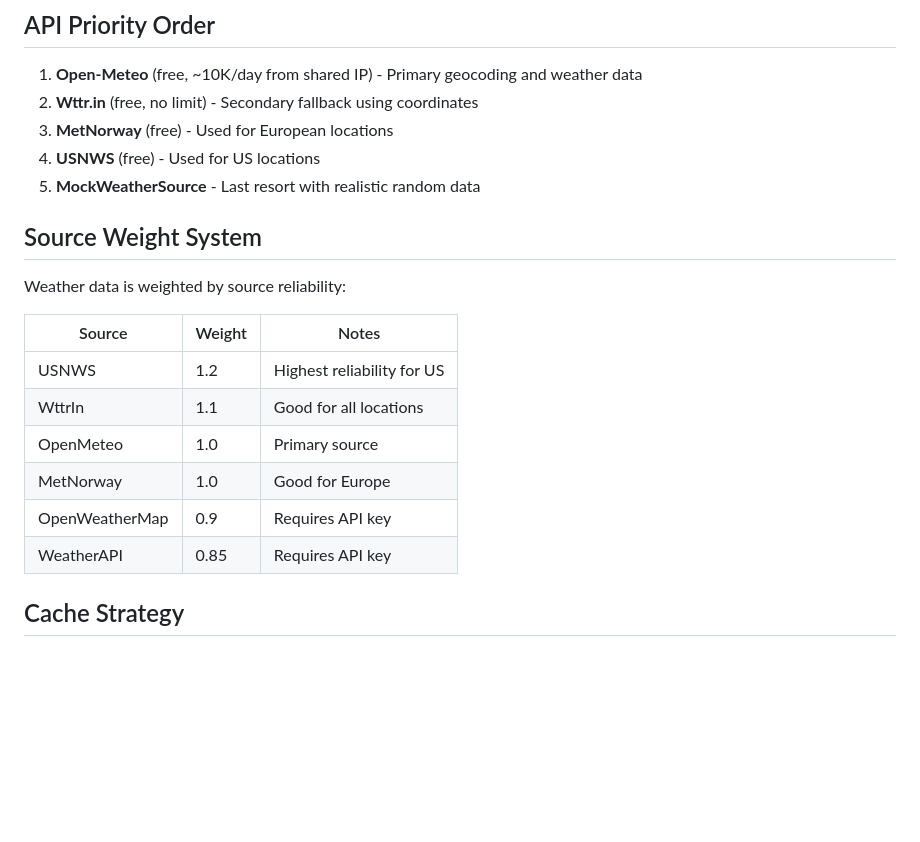
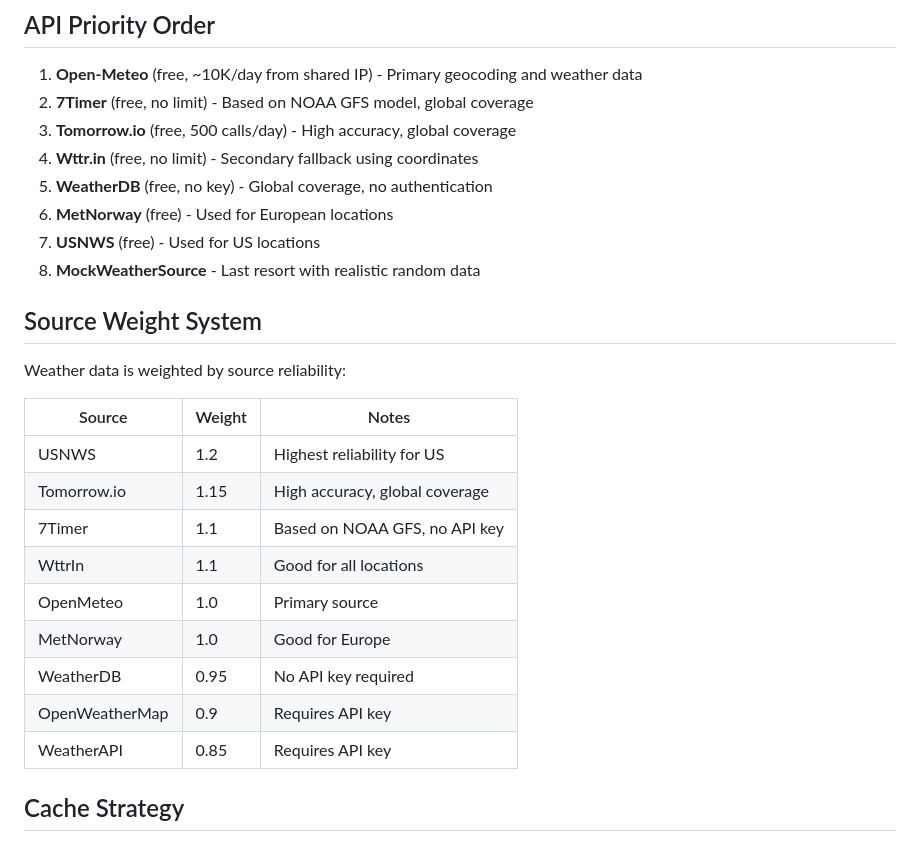
Before and after one commit to jandresal19798-code/https-weather00onrender.com, a Markdown page: AGENTS.md, the part around the change. Drawn GitHub-style; blank space fills up the shorter version.

Commit message:
docs: Update API documentation with new weather sources
Added 7Timer, Tomorrow.io, and WeatherDB to API priority list
Updated source weight system table
Improved documentation for new sources

```diff
--- a/AGENTS.md
+++ b/AGENTS.md
@@ -7,23 +7,29 @@ Zeus Meteo is a weather web application that aggregates data from multiple free
 ## API Priority Order
 
 1. **Open-Meteo** (free, ~10K/day from shared IP) - Primary geocoding and weather data
-2. **Wttr.in** (free, no limit) - Secondary fallback using coordinates
-3. **MetNorway** (free) - Used for European locations
-4. **USNWS** (free) - Used for US locations
-5. **MockWeatherSource** - Last resort with realistic random data
+2. **7Timer** (free, no limit) - Based on NOAA GFS model, global coverage
+3. **Tomorrow.io** (free, 500 calls/day) - High accuracy, global coverage
+4. **Wttr.in** (free, no limit) - Secondary fallback using coordinates
+5. **WeatherDB** (free, no key) - Global coverage, no authentication
+6. **MetNorway** (free) - Used for European locations
+7. **USNWS** (free) - Used for US locations
+8. **MockWeatherSource** - Last resort with realistic random data
 
 ## Source Weight System
 
 Weather data is weighted by source reliability:
 
-| Source   | Weight | Notes                          |
-|----------|--------|--------------------------------|
-| USNWS    | 1.2    | Highest reliability for US     |
-| WttrIn   | 1.1    | Good for all locations         |
-| OpenMeteo| 1.0    | Primary source                 |
-| MetNorway| 1.0    | Good for Europe                |
-| OpenWeatherMap | 0.9 | Requires API key          |
-| WeatherAPI | 0.85  | Requires API key          |
+| Source     | Weight | Notes                              |
+|------------|--------|------------------------------------|
+| USNWS      | 1.2    | Highest reliability for US         |
+| Tomorrow.io| 1.15   | High accuracy, global coverage     |
+| 7Timer     | 1.1    | Based on NOAA GFS, no API key      |
+| WttrIn     | 1.1    | Good for all locations             |
+| OpenMeteo  | 1.0    | Primary source                     |
+| MetNorway  | 1.0    | Good for Europe                    |
+| WeatherDB  | 0.95   | No API key required                |
+| OpenWeatherMap | 0.9 | Requires API key              |
+| WeatherAPI | 0.85   | Requires API key              |
 
 ## Cache Strategy
 
```
